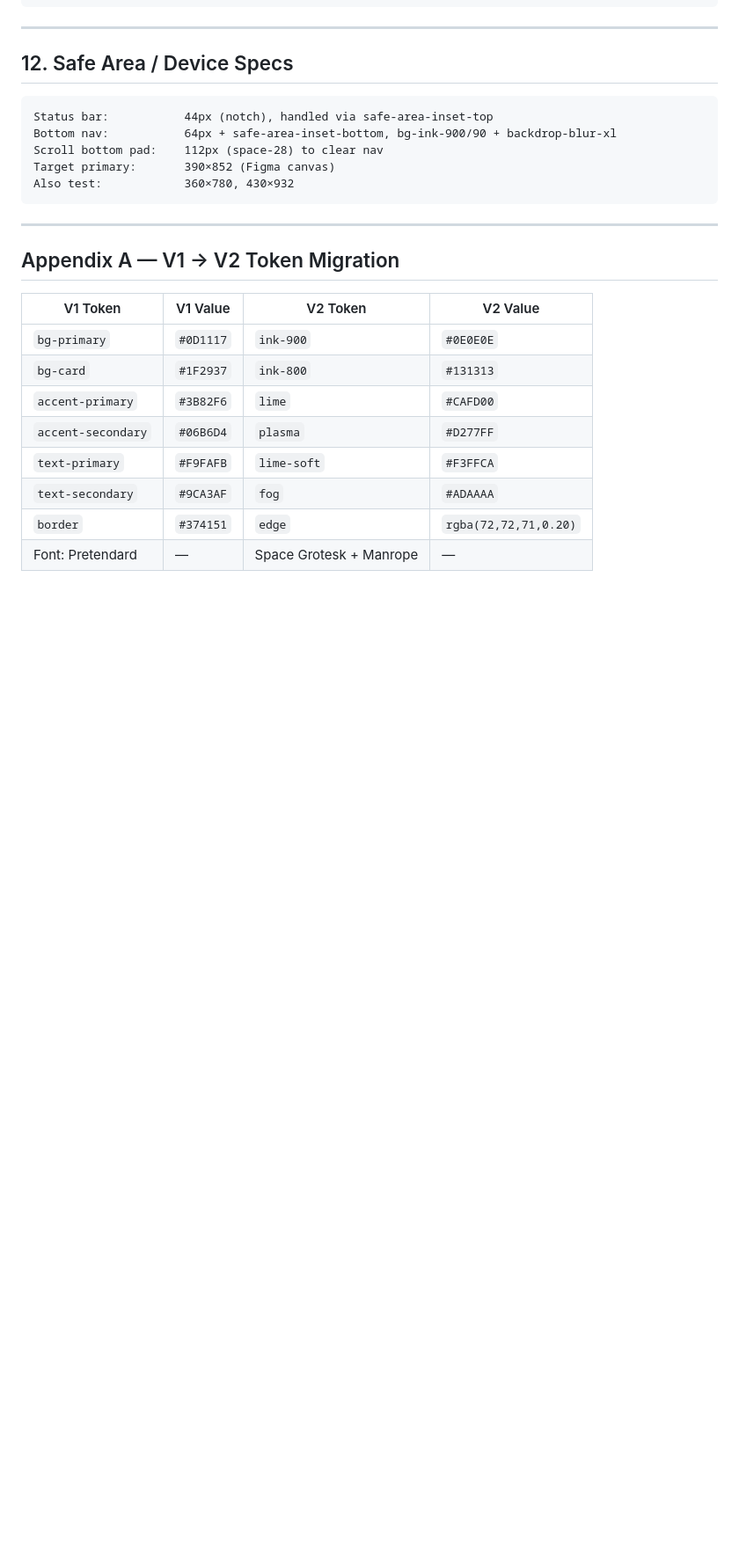
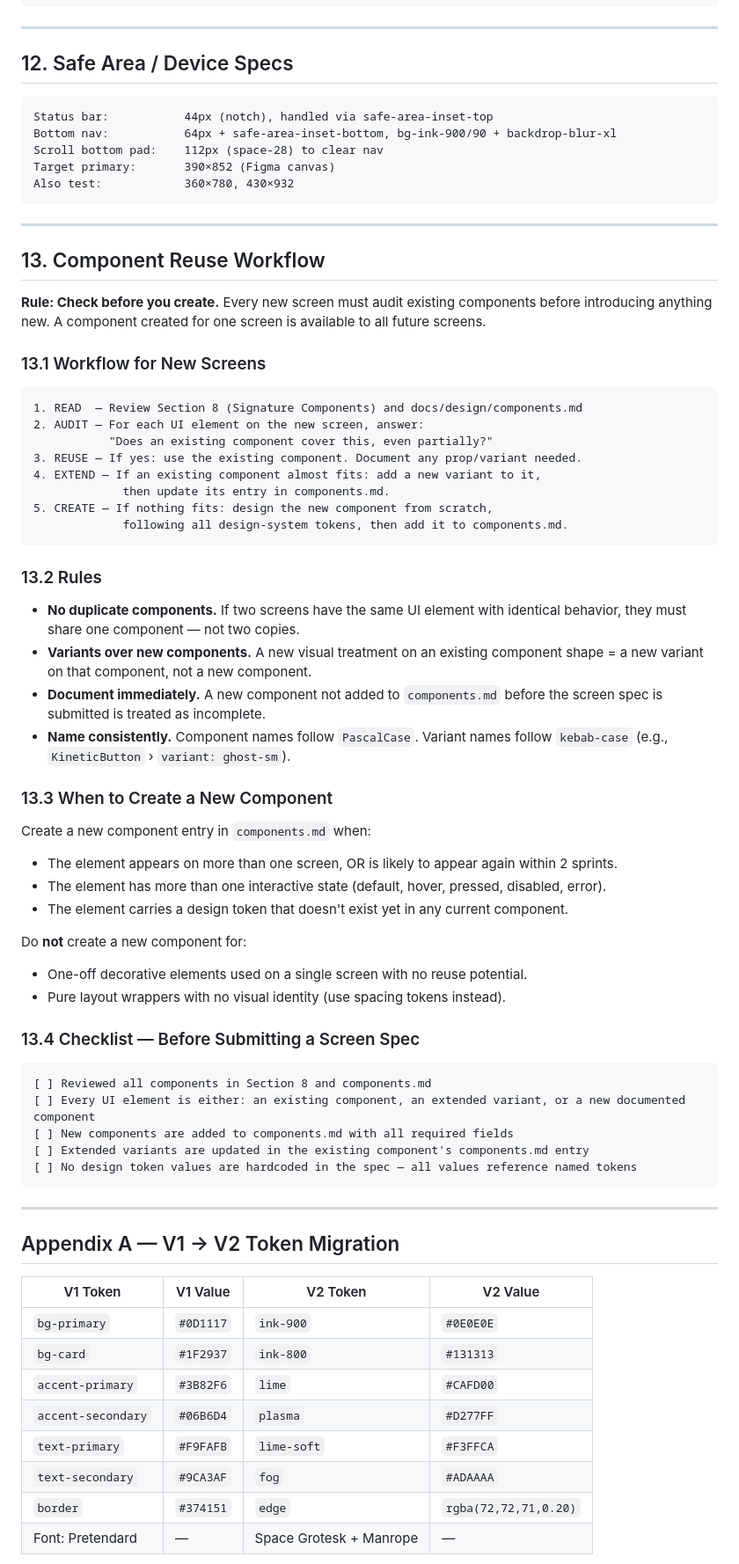
Before and after one commit to loanntc/Paave, a Markdown page: docs/design/design-system.md, the part around the change. Shown at 88% size. Rendered like a GitHub page; blank space fills up the shorter version.

````diff
--- a/docs/design/design-system.md
+++ b/docs/design/design-system.md
@@ -316,6 +316,53 @@ Also test:            360×780, 430×932
 
 ---
 
+## 13. Component Reuse Workflow
+
+**Rule: Check before you create.** Every new screen must audit existing components before introducing anything new. A component created for one screen is available to all future screens.
+
+### 13.1 Workflow for New Screens
+
+```
+1. READ  — Review Section 8 (Signature Components) and docs/design/components.md
+2. AUDIT — For each UI element on the new screen, answer:
+           "Does an existing component cover this, even partially?"
+3. REUSE — If yes: use the existing component. Document any prop/variant needed.
+4. EXTEND — If an existing component almost fits: add a new variant to it,
+             then update its entry in components.md.
+5. CREATE — If nothing fits: design the new component from scratch,
+             following all design-system tokens, then add it to components.md.
+```
+
+### 13.2 Rules
+
+- **No duplicate components.** If two screens have the same UI element with identical behavior, they must share one component — not two copies.
+- **Variants over new components.** A new visual treatment on an existing component shape = a new variant on that component, not a new component.
+- **Document immediately.** A new component not added to `components.md` before the screen spec is submitted is treated as incomplete.
+- **Name consistently.** Component names follow `PascalCase`. Variant names follow `kebab-case` (e.g., `KineticButton` › `variant: ghost-sm`).
+
+### 13.3 When to Create a New Component
+
+Create a new component entry in `components.md` when:
+- The element appears on more than one screen, OR is likely to appear again within 2 sprints.
+- The element has more than one interactive state (default, hover, pressed, disabled, error).
+- The element carries a design token that doesn't exist yet in any current component.
+
+Do **not** create a new component for:
+- One-off decorative elements used on a single screen with no reuse potential.
+- Pure layout wrappers with no visual identity (use spacing tokens instead).
+
+### 13.4 Checklist — Before Submitting a Screen Spec
+
+```
+[ ] Reviewed all components in Section 8 and components.md
+[ ] Every UI element is either: an existing component, an extended variant, or a new documented component
+[ ] New components are added to components.md with all required fields
+[ ] Extended variants are updated in the existing component's components.md entry
+[ ] No design token values are hardcoded in the spec — all values reference named tokens
+```
+
+---
+
 ## Appendix A — V1 → V2 Token Migration
 
 | V1 Token | V1 Value | V2 Token | V2 Value |
````
Also changed, not shown: docs/design/components.md (added, +143 -0 lines).
